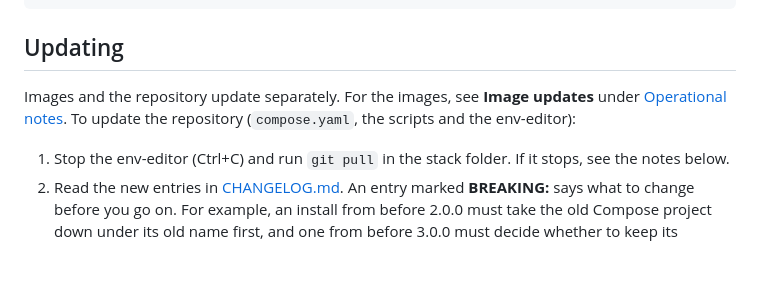
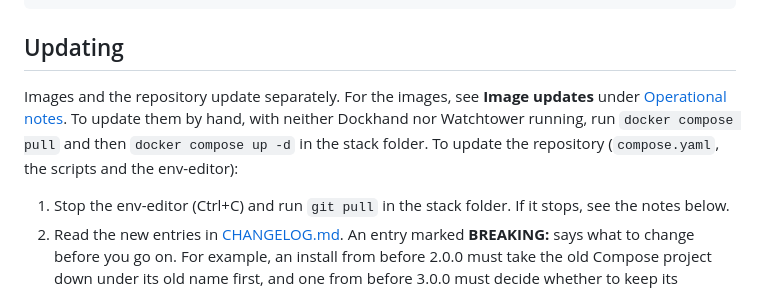
Before and after one commit to rob-paprocki/qbittorrent-vpn-docker, a Markdown page: platforms/docker/README.md, the part around the change. Rendered like a GitHub page; blank space fills up the shorter version.

Commit message:
Docker guide: how to update the images by hand (from #14)
Co-Authored-By: Claude Opus 5.5 <noreply@anthropic.com>
Claude-Session: https://claude.ai/code/session_015jwM6GRFekbMUyfkpdMcdk

```diff
--- a/platforms/docker/README.md
+++ b/platforms/docker/README.md
@@ -97,7 +97,7 @@ docker compose up -d
 
 ## Updating
 
-Images and the repository update separately. For the images, see **Image updates** under [Operational notes](#operational-notes). To update the repository (`compose.yaml`, the scripts and the env-editor):
+Images and the repository update separately. For the images, see **Image updates** under [Operational notes](#operational-notes). To update them by hand, with neither Dockhand nor Watchtower running, run `docker compose pull` and then `docker compose up -d` in the stack folder. To update the repository (`compose.yaml`, the scripts and the env-editor):
 
 1. Stop the env-editor (Ctrl+C) and run `git pull` in the stack folder. If it stops, see the notes below.
 2. Read the new entries in [CHANGELOG.md](../../CHANGELOG.md). An entry marked **BREAKING:** says what to change before you go on. For example, an install from before 2.0.0 must take the old Compose project down under its old name first, and one from before 3.0.0 must decide whether to keep its Watchtower: its container keeps running after the update, because `docker compose up` (even with `--remove-orphans`) leaves a profile-disabled service's container alone.
```
